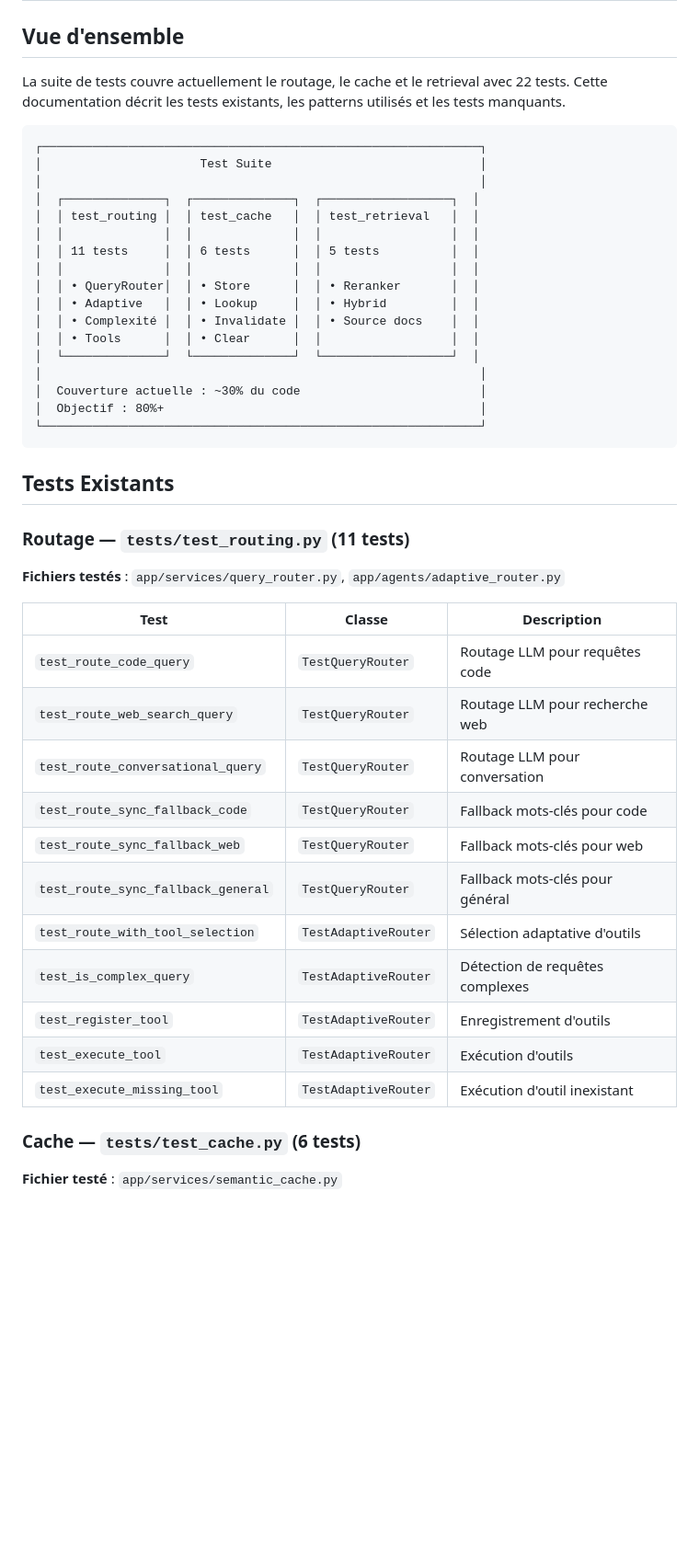
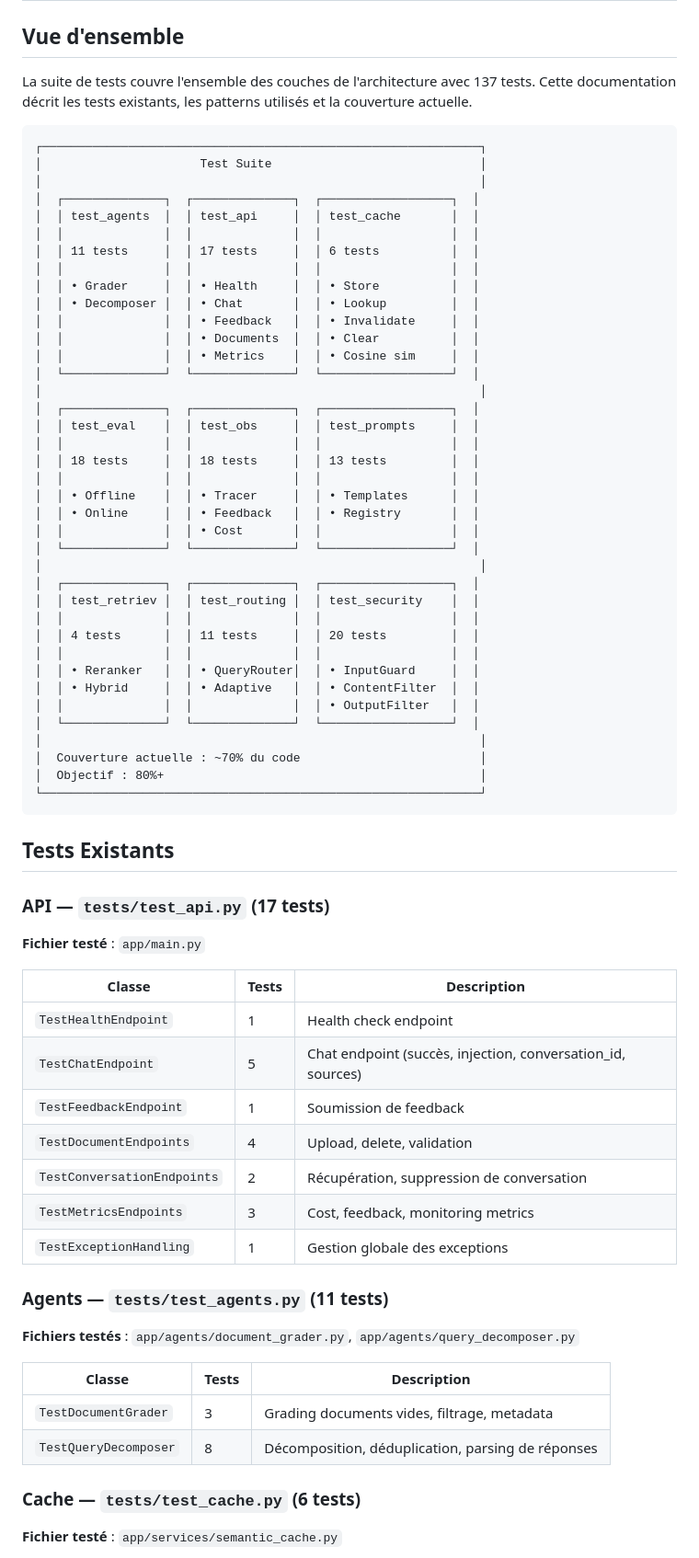
Before and after one commit to solutioncloudapp/production-ai-app, a Markdown page: docs/guide-tests.md, the part around one of its changes. Shown at 92% size. GitHub-like rendering; blank space fills up the shorter version.

Commit message:
Documentation
Mise à jour fichiers docs

````diff
--- a/docs/guide-tests.md
+++ b/docs/guide-tests.md
@@ -2,47 +2,73 @@
 
 ## Vue d'ensemble
 
-La suite de tests couvre actuellement le routage, le cache et le retrieval avec 22 tests. Cette documentation décrit les tests existants, les patterns utilisés et les tests manquants.
+La suite de tests couvre l'ensemble des couches de l'architecture avec 137 tests. Cette documentation décrit les tests existants, les patterns utilisés et la couverture actuelle.
 
 ```
 ┌─────────────────────────────────────────────────────────────┐
 │                      Test Suite                             │
 │                                                             │
 │  ┌──────────────┐  ┌──────────────┐  ┌──────────────────┐  │
-│  │ test_routing │  │ test_cache   │  │ test_retrieval   │  │
+│  │ test_agents  │  │ test_api     │  │ test_cache       │  │
 │  │              │  │              │  │                  │  │
-│  │ 11 tests     │  │ 6 tests      │  │ 5 tests          │  │
+│  │ 11 tests     │  │ 17 tests     │  │ 6 tests          │  │
 │  │              │  │              │  │                  │  │
-│  │ • QueryRouter│  │ • Store      │  │ • Reranker       │  │
-│  │ • Adaptive   │  │ • Lookup     │  │ • Hybrid         │  │
-│  │ • Complexité │  │ • Invalidate │  │ • Source docs    │  │
-│  │ • Tools      │  │ • Clear      │  │                  │  │
+│  │ • Grader     │  │ • Health     │  │ • Store          │  │
+│  │ • Decomposer │  │ • Chat       │  │ • Lookup         │  │
+│  │              │  │ • Feedback   │  │ • Invalidate     │  │
+│  │              │  │ • Documents  │  │ • Clear          │  │
+│  │              │  │ • Metrics    │  │ • Cosine sim     │  │
 │  └──────────────┘  └──────────────┘  └──────────────────┘  │
 │                                                             │
-│  Couverture actuelle : ~30% du code                         │
+│  ┌──────────────┐  ┌──────────────┐  ┌──────────────────┐  │
+│  │ test_eval    │  │ test_obs     │  │ test_prompts     │  │
+│  │              │  │              │  │                  │  │
+│  │ 18 tests     │  │ 18 tests     │  │ 13 tests         │  │
+│  │              │  │              │  │                  │  │
+│  │ • Offline    │  │ • Tracer     │  │ • Templates      │  │
+│  │ • Online     │  │ • Feedback   │  │ • Registry       │  │
+│  │              │  │ • Cost       │  │                  │  │
+│  └──────────────┘  └──────────────┘  └──────────────────┘  │
+│                                                             │
+│  ┌──────────────┐  ┌──────────────┐  ┌──────────────────┐  │
+│  │ test_retriev │  │ test_routing │  │ test_security    │  │
+│  │              │  │              │  │                  │  │
+│  │ 4 tests      │  │ 11 tests     │  │ 20 tests         │  │
+│  │              │  │              │  │                  │  │
+│  │ • Reranker   │  │ • QueryRouter│  │ • InputGuard     │  │
+│  │ • Hybrid     │  │ • Adaptive   │  │ • ContentFilter  │  │
+│  │              │  │              │  │ • OutputFilter   │  │
+│  └──────────────┘  └──────────────┘  └──────────────────┘  │
+│                                                             │
+│  Couverture actuelle : ~70% du code                         │
 │  Objectif : 80%+                                            │
 └─────────────────────────────────────────────────────────────┘
 ```
 
 ## Tests Existants
 
-### Routage — `tests/test_routing.py` (11 tests)
+### API — `tests/test_api.py` (17 tests)
 
-**Fichiers testés** : `app/services/query_router.py`, `app/agents/adaptive_router.py`
+**Fichier testé** : `app/main.py`
 
-| Test | Classe | Description |
-|------|--------|-------------|
-| `test_route_code_query` | `TestQueryRouter` | Routage LLM pour requêtes code |
-| `test_route_web_search_query` | `TestQueryRouter` | Routage LLM pour recherche web |
-| `test_route_conversational_query` | `TestQueryRouter` | Routage LLM pour conversation |
-| `test_route_sync_fallback_code` | `TestQueryRouter` | Fallback mots-clés pour code |
-| `test_route_sync_fallback_web` | `TestQueryRouter` | Fallback mots-clés pour web |
-| `test_route_sync_fallback_general` | `TestQueryRouter` | Fallback mots-clés pour général |
-| `test_route_with_tool_selection` | `TestAdaptiveRouter` | Sélection adaptative d'outils |
-| `test_is_complex_query` | `TestAdaptiveRouter` | Détection de requêtes complexes |
-| `test_register_tool` | `TestAdaptiveRouter` | Enregistrement d'outils |
-| `test_execute_tool` | `TestAdaptiveRouter` | Exécution d'outils |
-| `test_execute_missing_tool` | `TestAdaptiveRouter` | Exécution d'outil inexistant |
+| Classe | Tests | Description |
+|--------|-------|-------------|
+| `TestHealthEndpoint` | 1 | Health check endpoint |
+| `TestChatEndpoint` | 5 | Chat endpoint (succès, injection, conversation_id, sources) |
+| `TestFeedbackEndpoint` | 1 | Soumission de feedback |
+| `TestDocumentEndpoints` | 4 | Upload, delete, validation |
+| `TestConversationEndpoints` | 2 | Récupération, suppression de conversation |
+| `TestMetricsEndpoints` | 3 | Cost, feedback, monitoring metrics |
+| `TestExceptionHandling` | 1 | Gestion globale des exceptions |
+
+### Agents — `tests/test_agents.py` (11 tests)
+
+**Fichiers testés** : `app/agents/document_grader.py`, `app/agents/query_decomposer.py`
+
+| Classe | Tests | Description |
+|--------|-------|-------------|
+| `TestDocumentGrader` | 3 | Grading documents vides, filtrage, metadata |
+| `TestQueryDecomposer` | 8 | Décomposition, déduplication, parsing de réponses |
 
 ### Cache — `tests/test_cache.py` (6 tests)
 
````
Also changed, not shown: other parts of docs/guide-tests.md (+95 -31 lines), README.md (+19 -2 lines), docs/guide-cicd.md (+38 -20 lines).
